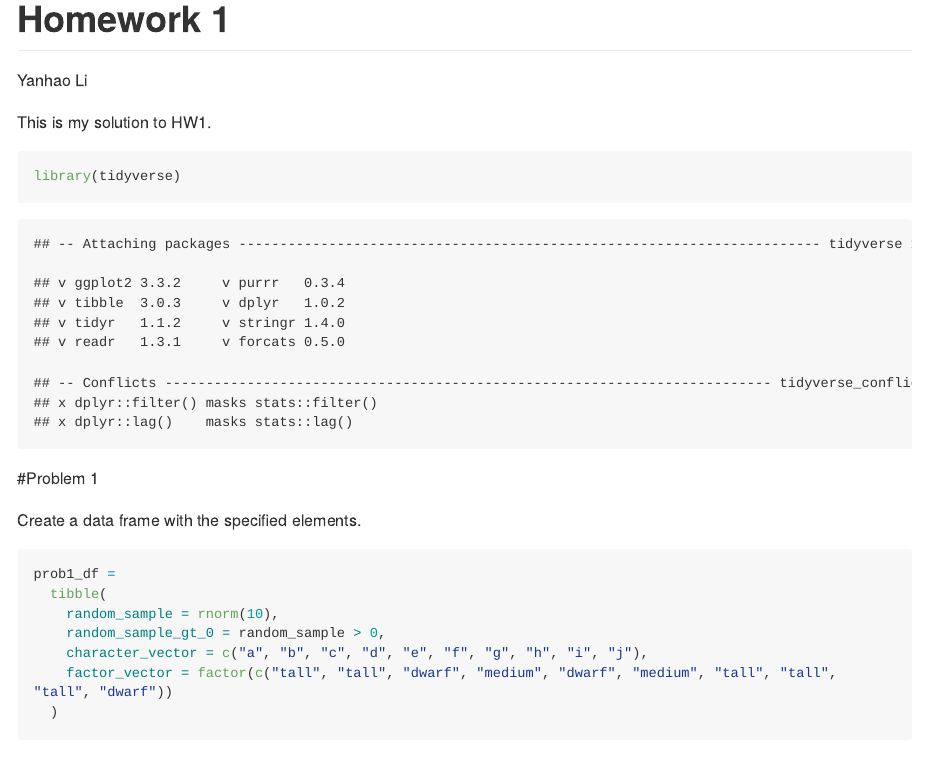
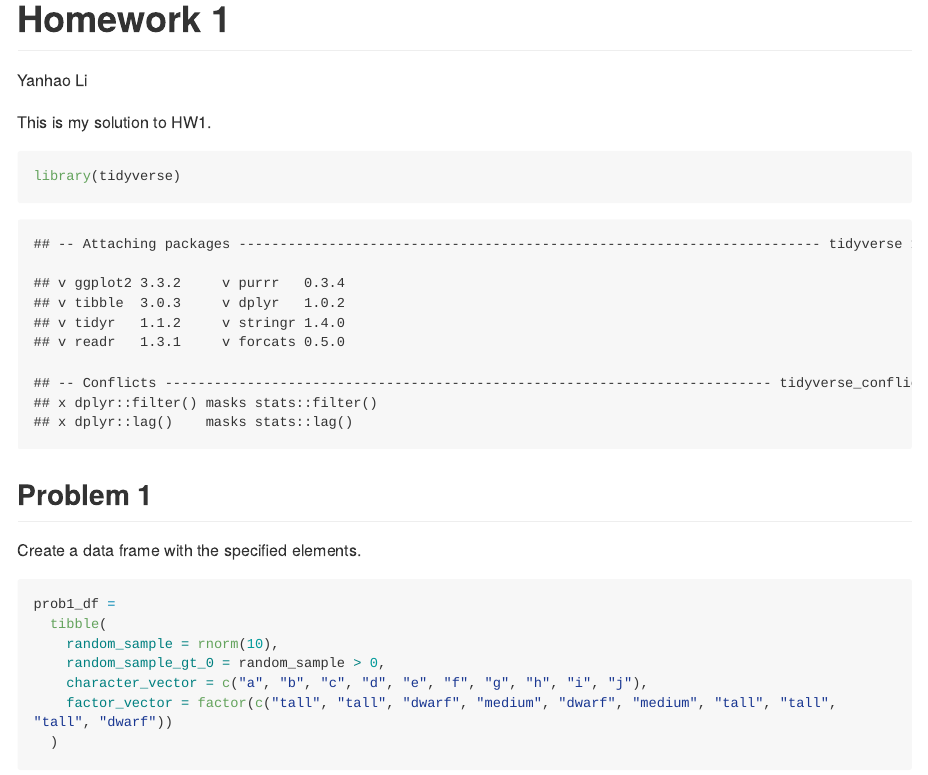
Before and after one commit to Caution6/p8105_hw1_yl4612, an R Markdown document (p8105_hw1_yl4612.Rmd): the page in a window 1100 px wide, from its top. The pictures show the output file p8105_hw1_yl4612.md that the author committed with the source, drawn offline in the style of GitHub; long lines of code are wrapped.

Commit message:
solve the problem about headings

````diff
--- a/p8105_hw1_yl4612.Rmd
+++ b/p8105_hw1_yl4612.Rmd
@@ -11,7 +11,7 @@ library(tidyverse)
 ```
 
 
-#Problem 1
+## Problem 1
 
 Create a data frame with the specified elements.
 
````
Also changed, not shown: p8105_hw1_yl4612.md, p8105_hw1_yl4612.Rmd (2 more changed lines).
